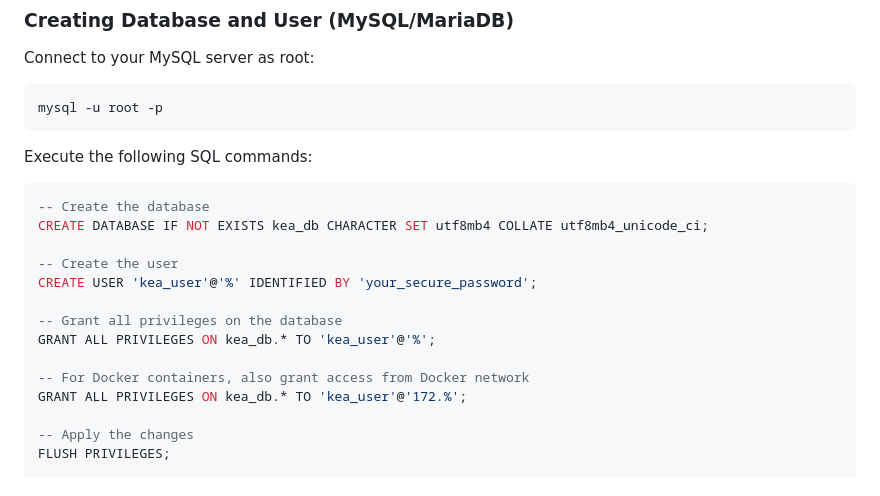
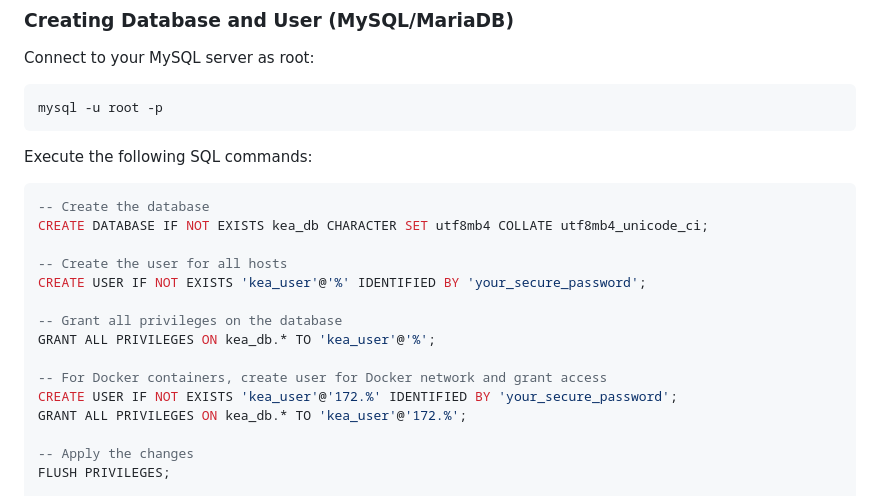
Before and after one commit to svdleer/kea-api-admin, a Markdown page: DOCKER-DEPLOYMENT.md, the part around the change. GitHub-like rendering.

Commit message:
Fix MySQL 8.0+ syntax in initial setup section - CREATE USER before GRANT

```diff
--- a/DOCKER-DEPLOYMENT.md
+++ b/DOCKER-DEPLOYMENT.md
@@ -17,13 +17,14 @@ Execute the following SQL commands:
 -- Create the database
 CREATE DATABASE IF NOT EXISTS kea_db CHARACTER SET utf8mb4 COLLATE utf8mb4_unicode_ci;
 
--- Create the user
-CREATE USER 'kea_user'@'%' IDENTIFIED BY 'your_secure_password';
+-- Create the user for all hosts
+CREATE USER IF NOT EXISTS 'kea_user'@'%' IDENTIFIED BY 'your_secure_password';
 
 -- Grant all privileges on the database
 GRANT ALL PRIVILEGES ON kea_db.* TO 'kea_user'@'%';
 
--- For Docker containers, also grant access from Docker network
+-- For Docker containers, create user for Docker network and grant access
+CREATE USER IF NOT EXISTS 'kea_user'@'172.%' IDENTIFIED BY 'your_secure_password';
 GRANT ALL PRIVILEGES ON kea_db.* TO 'kea_user'@'172.%';
 
 -- Apply the changes
```
